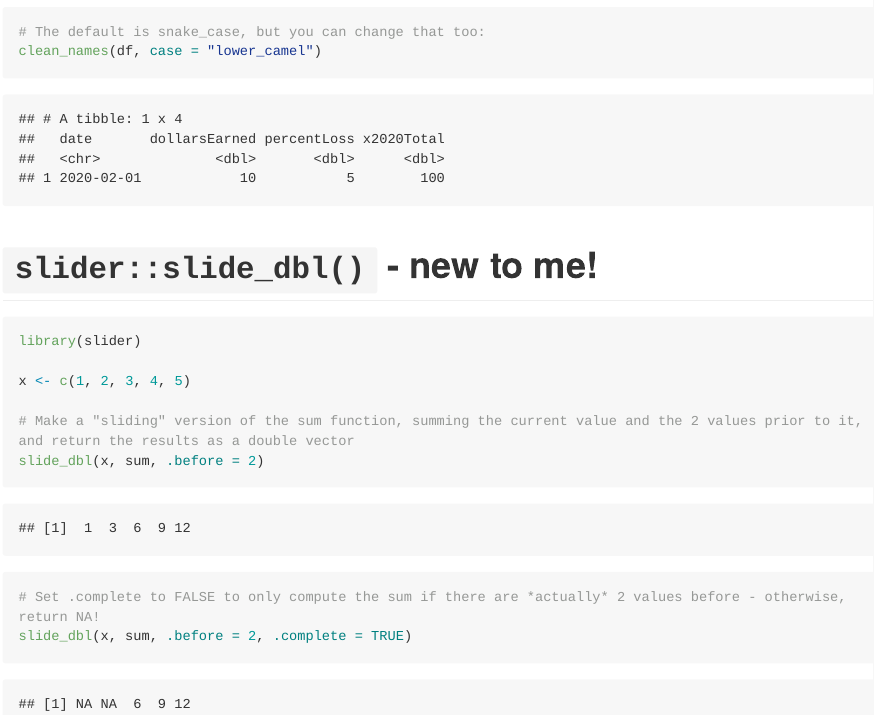
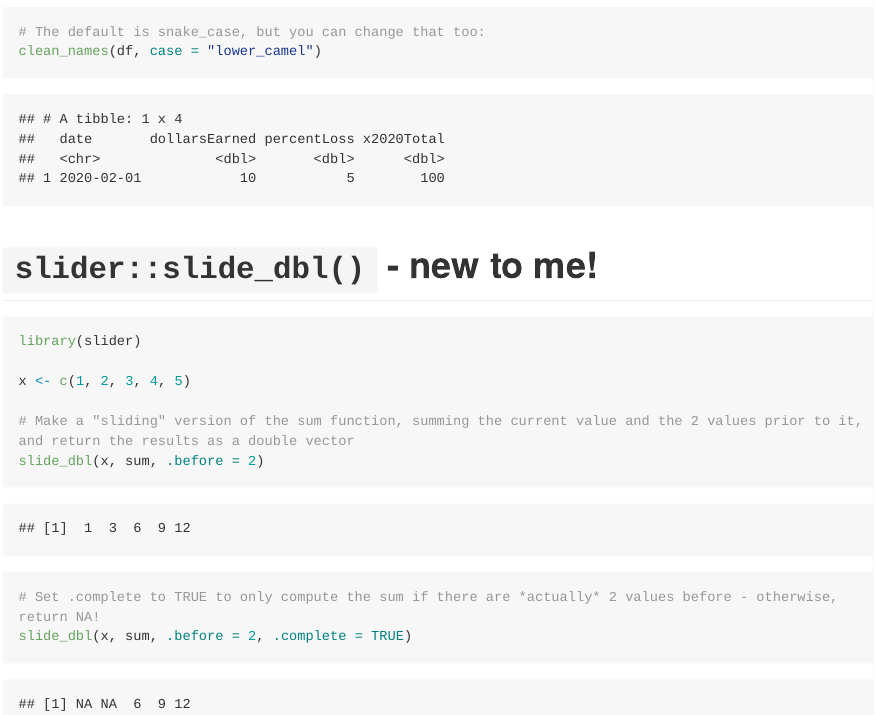
Before and after one commit to sharlagelfand/twofunctionsmostdays, an R Markdown document (2020-02-19/README.Rmd): the page in a window 1100 px wide, from 610 px down. The pictures show the output file 2020-02-19/README.md that the author committed with the source, drawn offline in the style of GitHub; long lines of code are wrapped.

Commit message:
Fix wrong comment in slider_dbl

````diff
--- a/2020-02-19/README.Rmd
+++ b/2020-02-19/README.Rmd
@@ -33,6 +33,6 @@ x <- c(1, 2, 3, 4, 5)
 # Make a "sliding" version of the sum function, summing the current value and the 2 values prior to it, and return the results as a double vector
 slide_dbl(x, sum, .before = 2)
 
-# Set .complete to FALSE to only compute the sum if there are *actually* 2 values before - otherwise, return NA!
+# Set .complete to TRUE to only compute the sum if there are *actually* 2 values before - otherwise, return NA!
 slide_dbl(x, sum, .before = 2, .complete = TRUE)
 ```
````
Also changed, not shown: 2020-02-19/README.md, 2020-02-19/slider-slide_dbl.png.
